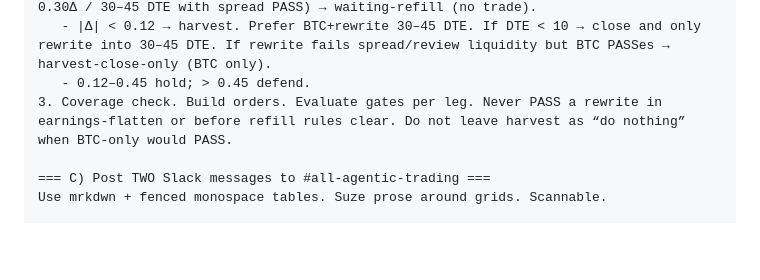
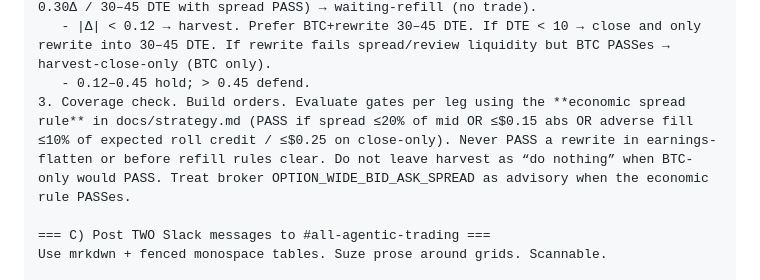
Before and after one commit to jasebrodsky/Trading, a Markdown page: docs/slack-automations.md, the part around the change. GitHub-like rendering; blank space fills up the shorter version.

Commit message:
Document economic spread rule in daily-check Slack prompt.
Co-authored-by: jasebrodsky <jasebrodsky@users.noreply.github.com>

```diff
--- a/docs/slack-automations.md
+++ b/docs/slack-automations.md
@@ -41,7 +41,7 @@ This automation is REPORT-ONLY.
    - Post-earnings but refill blocked (no full session since print OR no liquid 0.20–0.30Δ / 30–45 DTE with spread PASS) → waiting-refill (no trade).
    - |Δ| < 0.12 → harvest. Prefer BTC+rewrite 30–45 DTE. If DTE < 10 → close and only rewrite into 30–45 DTE. If rewrite fails spread/review liquidity but BTC PASSes → harvest-close-only (BTC only).
    - 0.12–0.45 hold; > 0.45 defend.
-3. Coverage check. Build orders. Evaluate gates per leg. Never PASS a rewrite in earnings-flatten or before refill rules clear. Do not leave harvest as “do nothing” when BTC-only would PASS.
+3. Coverage check. Build orders. Evaluate gates per leg using the **economic spread rule** in docs/strategy.md (PASS if spread ≤20% of mid OR ≤$0.15 abs OR adverse fill ≤10% of expected roll credit / ≤$0.25 on close-only). Never PASS a rewrite in earnings-flatten or before refill rules clear. Do not leave harvest as “do nothing” when BTC-only would PASS. Treat broker OPTION_WIDE_BID_ASK_SPREAD as advisory when the economic rule PASSes.
 
 === C) Post TWO Slack messages to #all-agentic-trading ===
 Use mrkdwn + fenced monospace tables. Suze prose around grids. Scannable.
```
